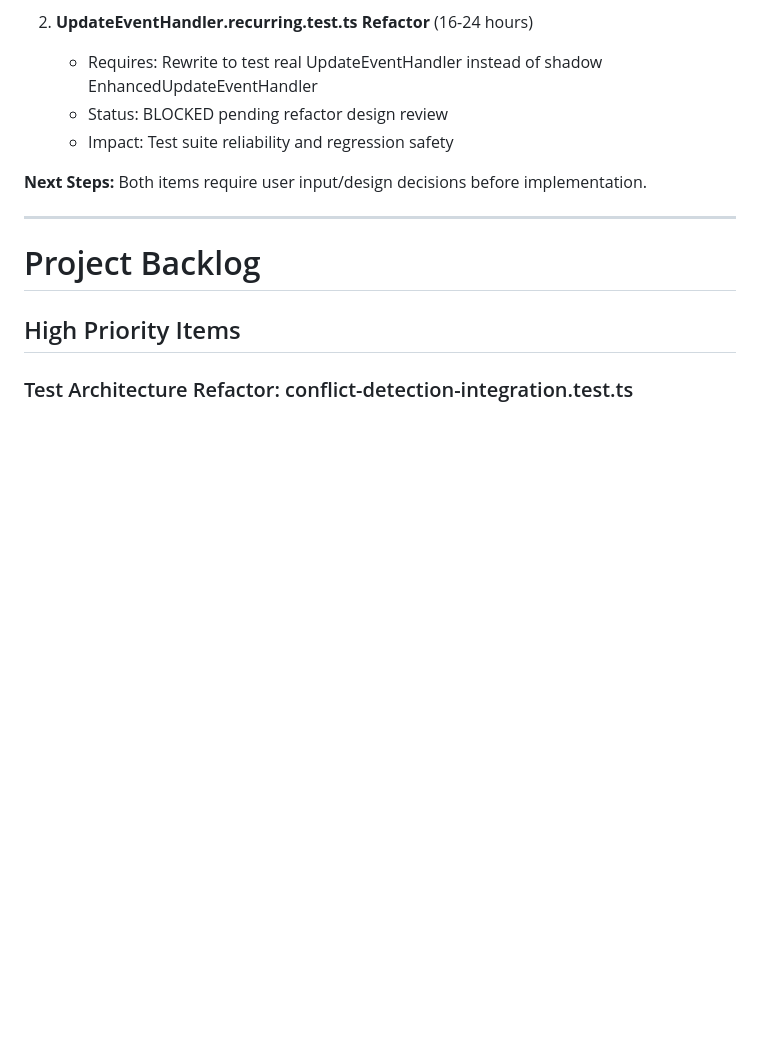
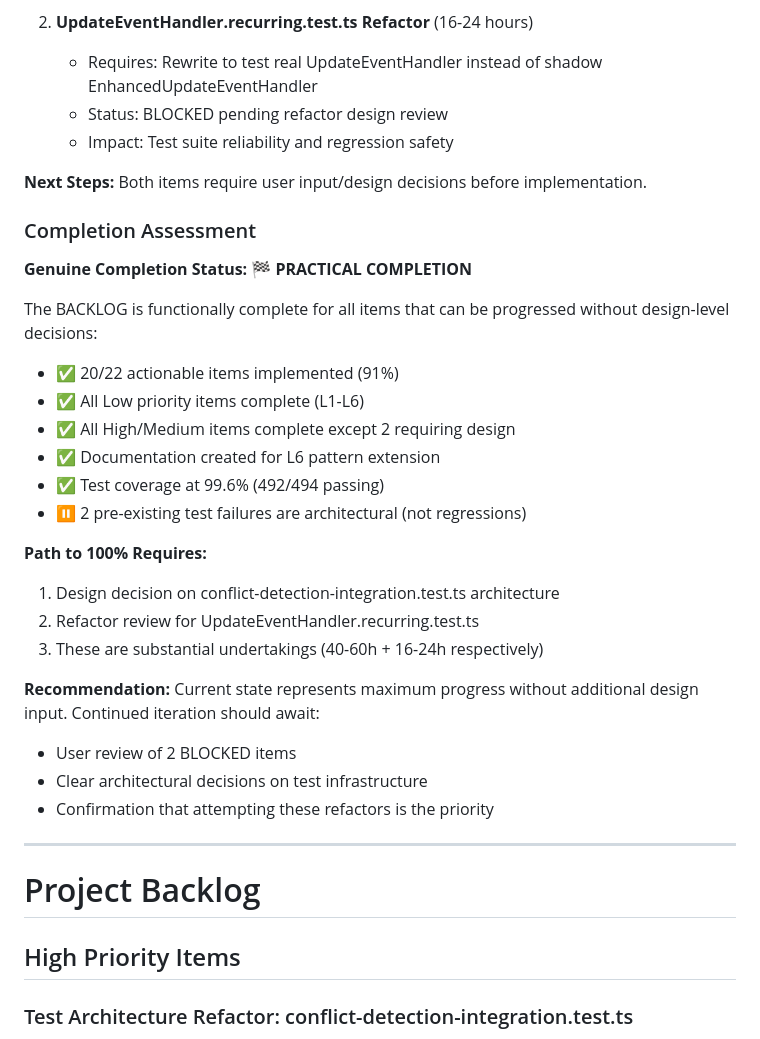
Before and after one commit to integritystudio/bot-army-google-calendar-mcp, a Markdown page: docs/BACKLOG.md, the part around one of its changes. Rendered like a GitHub page; blank space fills up the shorter version.

```diff
--- a/docs/BACKLOG.md
+++ b/docs/BACKLOG.md
@@ -80,6 +91,28 @@
    - Impact: Test suite reliability and regression safety
 
 **Next Steps:** Both items require user input/design decisions before implementation.
+
+### Completion Assessment
+
+**Genuine Completion Status:** 🏁 **PRACTICAL COMPLETION**
+
+The BACKLOG is functionally complete for all items that can be progressed without design-level decisions:
+- ✅ 20/22 actionable items implemented (91%)
+- ✅ All Low priority items complete (L1-L6)
+- ✅ All High/Medium items complete except 2 requiring design
+- ✅ Documentation created for L6 pattern extension
+- ✅ Test coverage at 99.6% (492/494 passing)
+- ⏸️ 2 pre-existing test failures are architectural (not regressions)
+
+**Path to 100% Requires:**
+1. Design decision on conflict-detection-integration.test.ts architecture
+2. Refactor review for UpdateEventHandler.recurring.test.ts
+3. These are substantial undertakings (40-60h + 16-24h respectively)
+
+**Recommendation:** Current state represents maximum progress without additional design input. Continued iteration should await:
+- User review of 2 BLOCKED items
+- Clear architectural decisions on test infrastructure
+- Confirmation that attempting these refactors is the priority
 
 ---
 
```
Also changed, not shown: other parts of docs/BACKLOG.md (+17 -6 lines).
